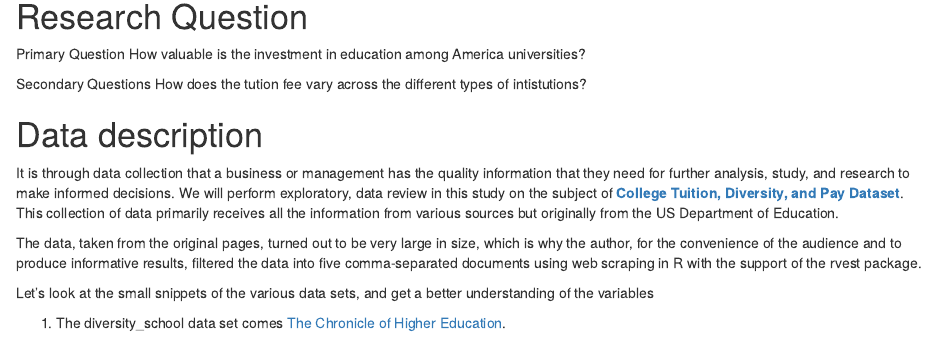
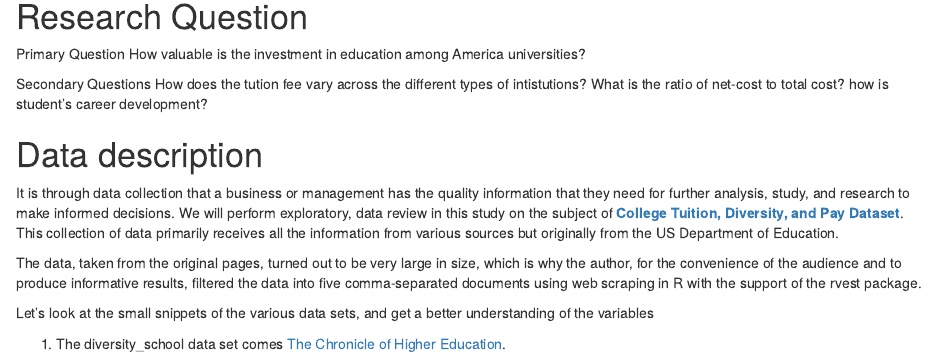
Before and after one commit to etc5521-2020/assignment-1-magpie, an R Markdown document (index.Rmd): the page in a window 1100 px wide, from 670 px down. Rendered offline with R 4.5, knitr and Pandoc, with nearby package versions; some code elsewhere in the file could not run offline.

Commit message:
Add 2 more secondary questions

```diff
--- a/index.Rmd
+++ b/index.Rmd
@@ -47,6 +47,8 @@ Primary Question
 
 Secondary Questions
  How does the tution fee vary across the different types of intistutions?
+ What is the ratio of net-cost to total cost?
+ how is student's career development?
 
 
 # Data description
```
